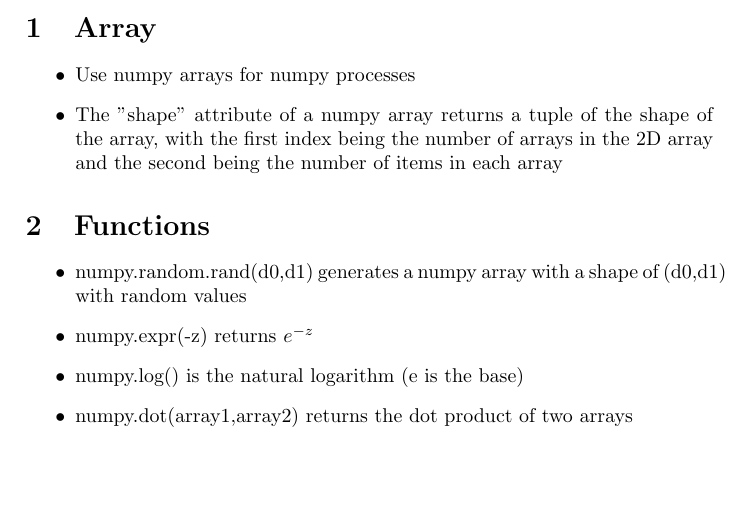
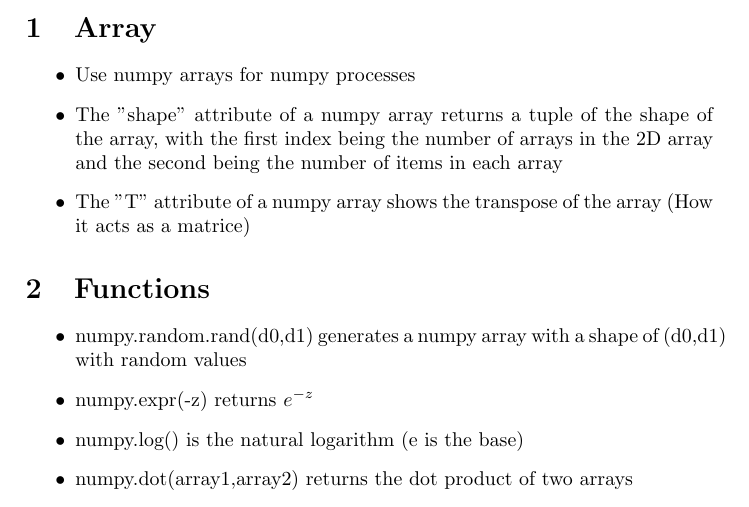
Before and after one commit to mcttn22/school-project, a LaTeX document (docs/src/latex/numpy.tex): part of the page, cut so that both start at the same text, the shorter picture padded with empty space. Compiled offline with pdfLaTeX.

Commit message:
Update numpy doc theory

```diff
--- a/docs/src/latex/numpy.tex
+++ b/docs/src/latex/numpy.tex
@@ -19,6 +19,7 @@
 \begin{itemize}
     \item Use numpy arrays for numpy processes
     \item The "shape" attribute of a numpy array returns a tuple of the shape of the array, with the first index being the number of arrays in the 2D array and the second being the number of items in each array
+    \item The "T" attribute of a numpy array shows the transpose of the array (How it acts as a matrice)
 \end{itemize}
 
 \section{Functions}
```
